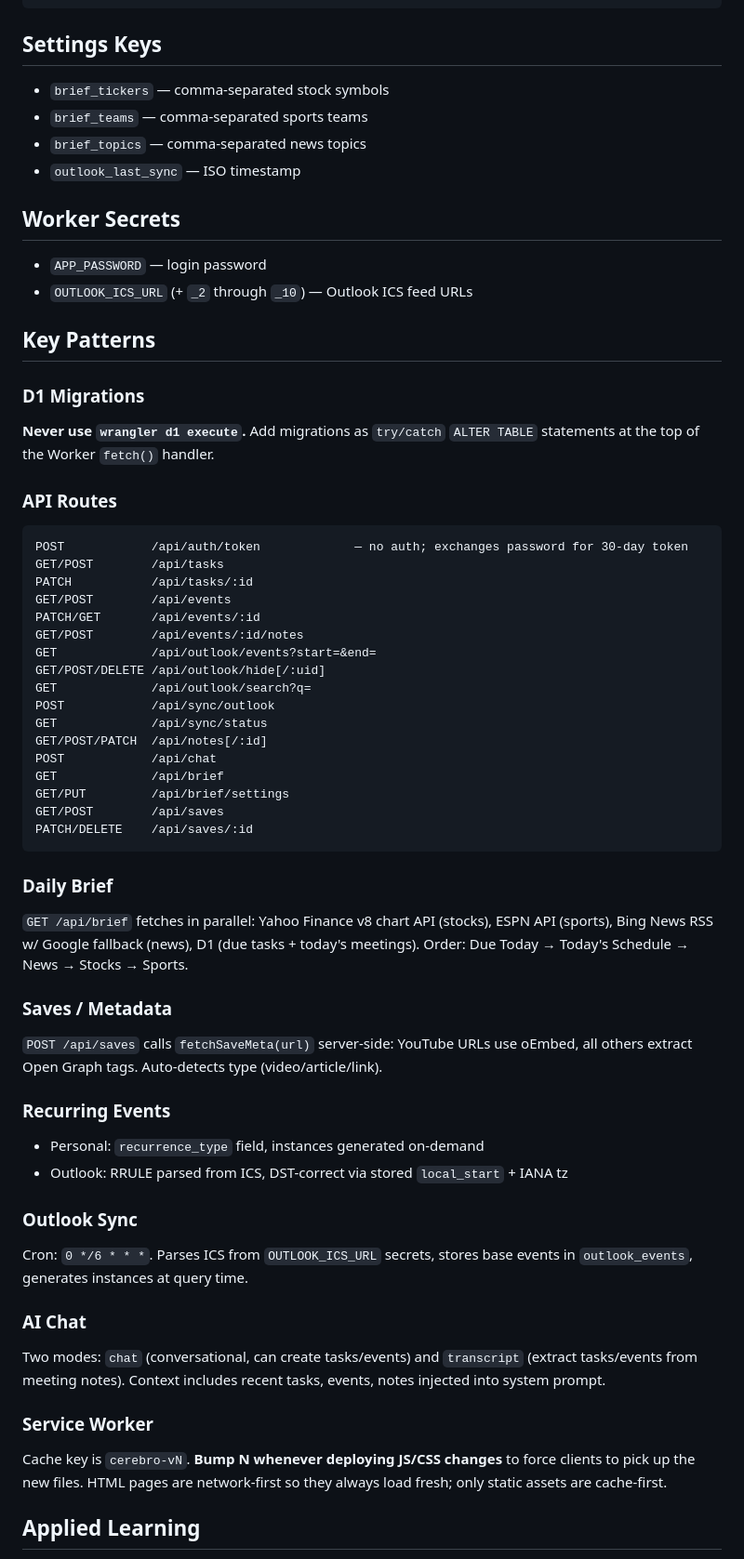
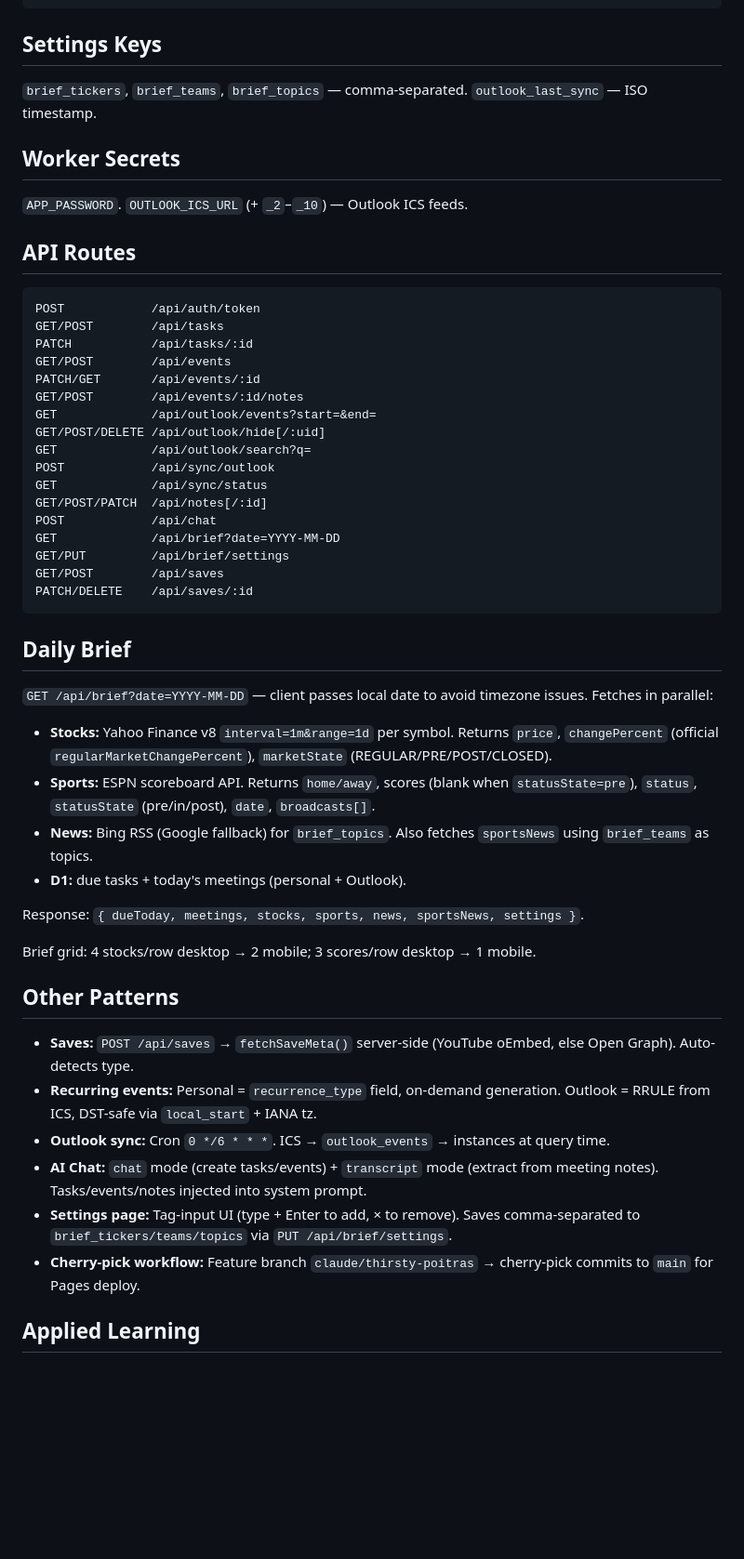
Before and after one commit to adrianmlp/cerebro, a Markdown page: CLAUDE.md, the part around one of its changes. Shown at 93% size. Drawn GitHub-style; blank space fills up the shorter version.

Commit message:
Update CLAUDE.md: reflect current state, trim redundancy
Co-Authored-By: Claude Sonnet 4.6 <noreply@anthropic.com>

````diff
--- a/CLAUDE.md
+++ b/CLAUDE.md
@@ -35,23 +37,14 @@ saves(id, url, title, description, thumbnail, type[article|video|link], tags, is
 ```
 
 ## Settings Keys
-- `brief_tickers` — comma-separated stock symbols
-- `brief_teams` — comma-separated sports teams
-- `brief_topics` — comma-separated news topics
-- `outlook_last_sync` — ISO timestamp
+`brief_tickers`, `brief_teams`, `brief_topics` — comma-separated. `outlook_last_sync` — ISO timestamp.
 
 ## Worker Secrets
-- `APP_PASSWORD` — login password
-- `OUTLOOK_ICS_URL` (+ `_2` through `_10`) — Outlook ICS feed URLs
+`APP_PASSWORD`. `OUTLOOK_ICS_URL` (+ `_2`–`_10`) — Outlook ICS feeds.
 
-## Key Patterns
-
-### D1 Migrations
-**Never use `wrangler d1 execute`.** Add migrations as `try/catch` `ALTER TABLE` statements at the top of the Worker `fetch()` handler.
-
-### API Routes
+## API Routes
 ```
-POST            /api/auth/token             — no auth; exchanges password for 30-day token
+POST            /api/auth/token
 GET/POST        /api/tasks
 PATCH           /api/tasks/:id
 GET/POST        /api/events
@@ -64,30 +57,29 @@ POST            /api/sync/outlook
 GET             /api/sync/status
 GET/POST/PATCH  /api/notes[/:id]
 POST            /api/chat
-GET             /api/brief
+GET             /api/brief?date=YYYY-MM-DD
 GET/PUT         /api/brief/settings
 GET/POST        /api/saves
 PATCH/DELETE    /api/saves/:id
 ```
 
-### Daily Brief
-`GET /api/brief` fetches in parallel: Yahoo Finance v8 chart API (stocks), ESPN API (sports), Bing News RSS w/ Google fallback (news), D1 (due tasks + today's meetings).
-Order: Due Today → Today's Schedule → News → Stocks → Sports.
+## Daily Brief
+`GET /api/brief?date=YYYY-MM-DD` — client passes local date to avoid timezone issues. Fetches in parallel:
+- **Stocks:** Yahoo Finance v8 `interval=1m&range=1d` per symbol. Returns `price`, `changePercent` (official `regularMarketChangePercent`), `marketState` (REGULAR/PRE/POST/CLOSED).
+- **Sports:** ESPN scoreboard API. Returns `home/away`, scores (blank when `statusState=pre`), `status`, `statusState` (pre/in/post), `date`, `broadcasts[]`.
+- **News:** Bing RSS (Google fallback) for `brief_topics`. Also fetches `sportsNews` using `brief_teams` as topics.
+- **D1:** due tasks + today's meetings (personal + Outlook).
 
-### Saves / Metadata
-`POST /api/saves` calls `fetchSaveMeta(url)` server-side: YouTube URLs use oEmbed, all others extract Open Graph tags. Auto-detects type (video/article/link).
+Response: `{ dueToday, meetings, stocks, sports, news, sportsNews, settings }`.
 
-### Recurring Events
-- Personal: `recurrence_type` field, instances generated on-demand
-- Outlook: RRULE parsed from ICS, DST-correct via stored `local_start` + IANA tz
+Brief grid: 4 stocks/row desktop → 2 mobile; 3 scores/row desktop → 1 mobile.
 
-### Outlook Sync
-Cron: `0 */6 * * *`. Parses ICS from `OUTLOOK_ICS_URL` secrets, stores base events in `outlook_events`, generates instances at query time.
-
-### AI Chat
-Two modes: `chat` (conversational, can create tasks/events) and `transcript` (extract tasks/events from meeting notes). Context includes recent tasks, events, notes injected into system prompt.
-
-### Service Worker
-Cache key is `cerebro-vN`. **Bump N whenever deploying JS/CSS changes** to force clients to pick up the new files. HTML pages are network-first so they always load fresh; only static assets are cache-first.
+## Other Patterns
+- **Saves:** `POST /api/saves` → `fetchSaveMeta()` server-side (YouTube oEmbed, else Open Graph). Auto-detects type.
+- **Recurring events:** Personal = `recurrence_type` field, on-demand generation. Outlook = RRULE from ICS, DST-safe via `local_start` + IANA tz.
+- **Outlook sync:** Cron `0 */6 * * *`. ICS → `outlook_events` → instances at query time.
+- **AI Chat:** `chat` mode (create tasks/events) + `transcript` mode (extract from meeting notes). Tasks/events/notes injected into system prompt.
+- **Settings page:** Tag-input UI (type + Enter to add, × to remove). Saves comma-separated to `brief_tickers/teams/topics` via `PUT /api/brief/settings`.
+- **Cherry-pick workflow:** Feature branch `claude/thirsty-poitras` → cherry-pick commits to `main` for Pages deploy.
 
 ## Applied Learning
````
Also changed, not shown: other parts of CLAUDE.md (+29 -28 lines).
